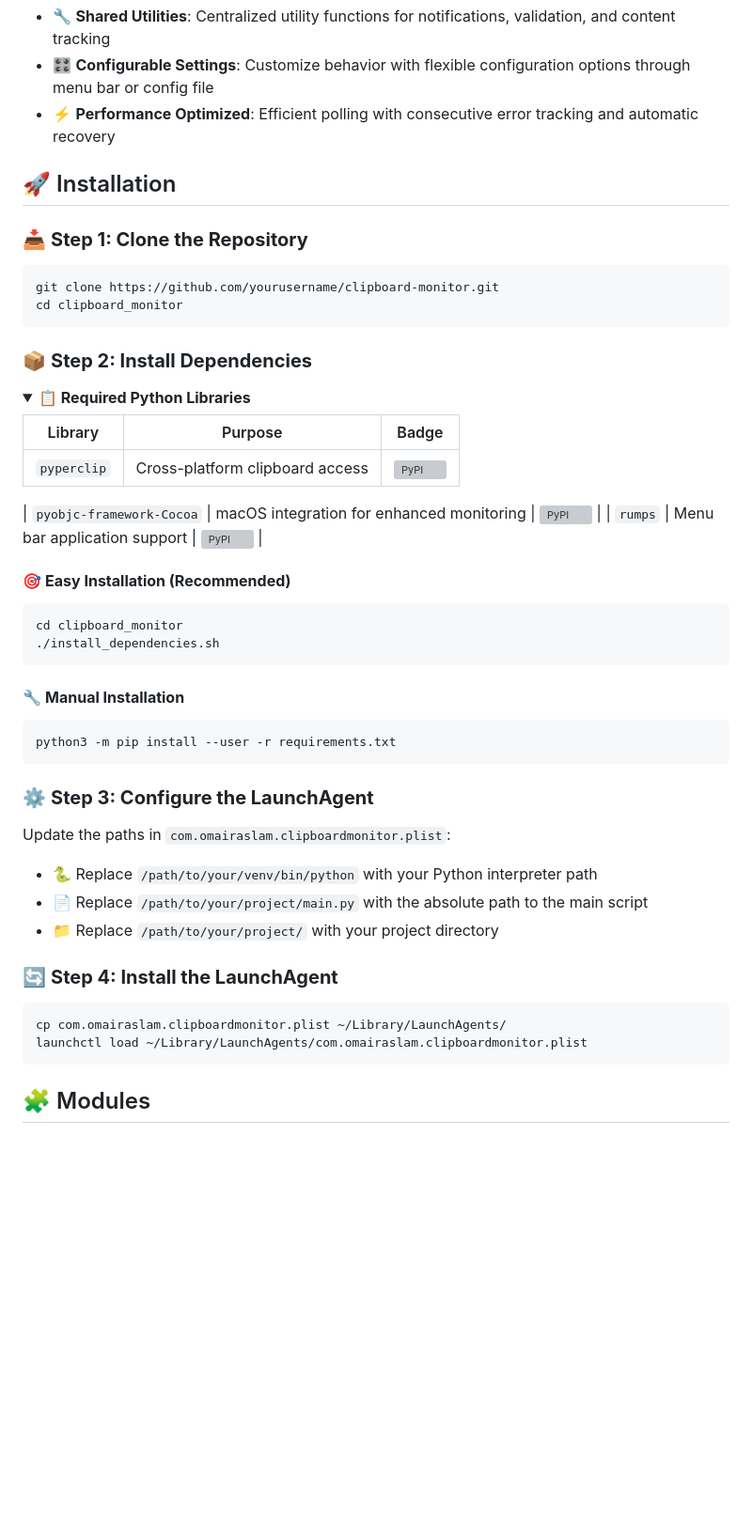
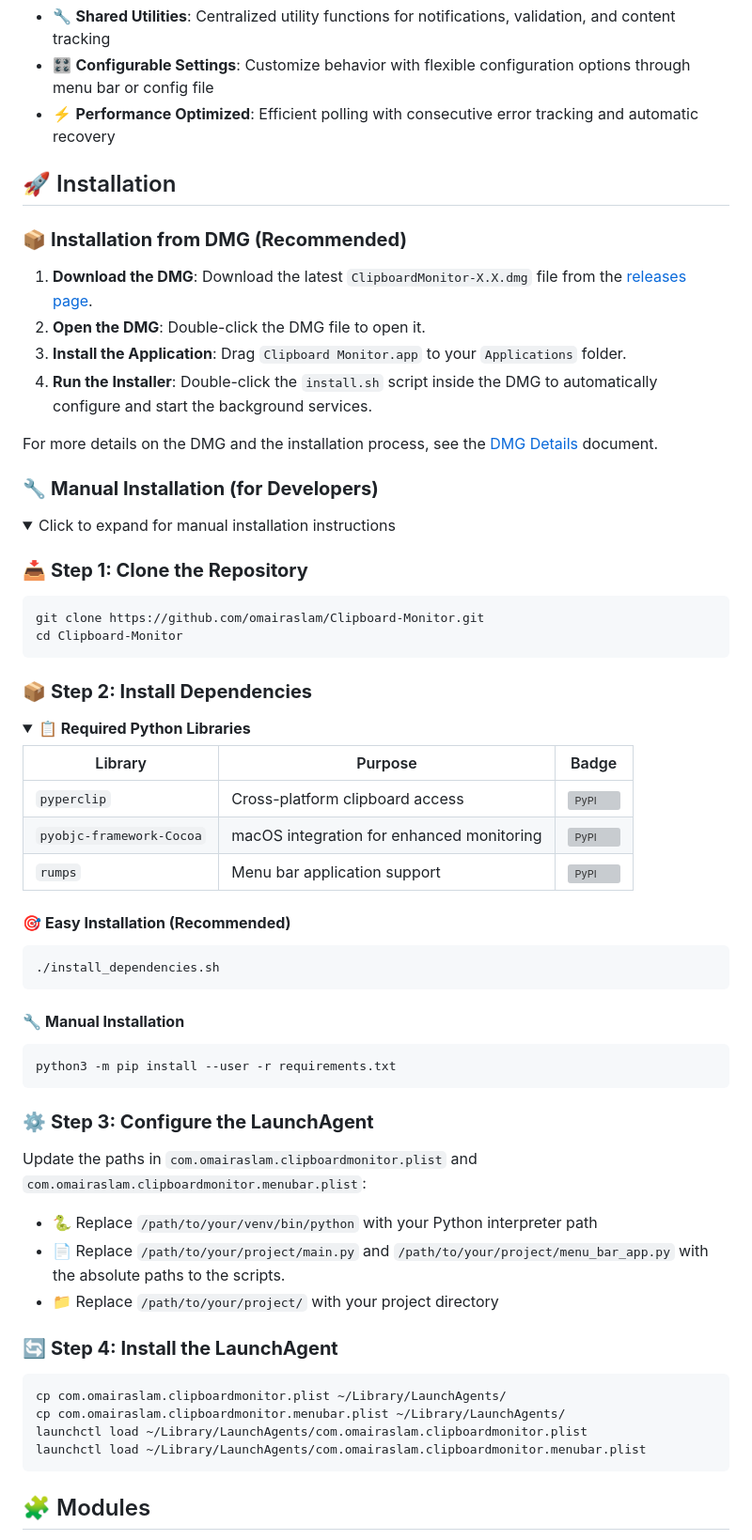
Before and after one commit to omairaslam/Clipboard-Monitor, a Markdown page: docs/readme.md, the part around one of its changes. Shown at 94% size. Drawn GitHub-style; folded sections open; blank space fills up the shorter version; grey boxes are pictures that could not be loaded.

Commit message:
DMG Documentation

````diff
--- a/docs/readme.md
+++ b/docs/readme.md
@@ -48,10 +48,24 @@
 
 ## 🚀 Installation
 
+### 📦 **Installation from DMG (Recommended)**
+
+1.  **Download the DMG**: Download the latest `ClipboardMonitor-X.X.dmg` file from the [releases page](https://github.com/omairaslam/Clipboard-Monitor/releases).
+2.  **Open the DMG**: Double-click the DMG file to open it.
+3.  **Install the Application**: Drag `Clipboard Monitor.app` to your `Applications` folder.
+4.  **Run the Installer**: Double-click the `install.sh` script inside the DMG to automatically configure and start the background services.
+
+For more details on the DMG and the installation process, see the [DMG Details](DMG_DETAILS.md) document.
+
+### 🔧 **Manual Installation (for Developers)**
+
+<details>
+<summary>Click to expand for manual installation instructions</summary>
+
 ### 📥 **Step 1: Clone the Repository**
 ```bash
-git clone https://github.com/yourusername/clipboard-monitor.git
-cd clipboard_monitor
+git clone https://github.com/omairaslam/Clipboard-Monitor.git
+cd Clipboard-Monitor
 ```
 
 ### 📦 **Step 2: Install Dependencies**
@@ -62,7 +76,6 @@ cd clipboard_monitor
 | Library | Purpose | Badge |
 |---------|---------|-------|
 | `pyperclip` | Cross-platform clipboard access | ![PyPI](https://img.shields.io/pypi/v/pyperclip?color=blue) |
-
 | `pyobjc-framework-Cocoa` | macOS integration for enhanced monitoring | ![PyPI](https://img.shields.io/pypi/v/pyobjc-framework-Cocoa?color=orange) |
 | `rumps` | Menu bar application support | ![PyPI](https://img.shields.io/pypi/v/rumps?color=purple) |
 
@@ -70,7 +83,6 @@ cd clipboard_monitor
 
 #### 🎯 **Easy Installation (Recommended)**
 ```bash
-cd clipboard_monitor
 ./install_dependencies.sh
 ```
 
@@ -80,13 +92,15 @@ python3 -m pip install --user -r requirements.txt
 ```
 
 ### ⚙️ **Step 3: Configure the LaunchAgent**
-Update the paths in `com.omairaslam.clipboardmonitor.plist`:
+Update the paths in `com.omairaslam.clipboardmonitor.plist` and `com.omairaslam.clipboardmonitor.menubar.plist`:
 - 🐍 Replace `/path/to/your/venv/bin/python` with your Python interpreter path
-- 📄 Replace `/path/to/your/project/main.py` with the absolute path to the main script
+- 📄 Replace `/path/to/your/project/main.py` and `/path/to/your/project/menu_bar_app.py` with the absolute paths to the scripts.
 - 📁 Replace `/path/to/your/project/` with your project directory
 
 ### 🔄 **Step 4: Install the LaunchAgent**
 ```bash
 cp com.omairaslam.clipboardmonitor.plist ~/Library/LaunchAgents/
+cp com.omairaslam.clipboardmonitor.menubar.plist ~/Library/LaunchAgents/
 launchctl load ~/Library/LaunchAgents/com.omairaslam.clipboardmonitor.plist
+launchctl load ~/Library/LaunchAgents/com.omairaslam.clipboardmonitor.menubar.plist
 ```
````
Also changed, not shown: other parts of docs/readme.md (+1 -0 lines), docs/DMG_DETAILS.md (added, +23 -0 lines).
